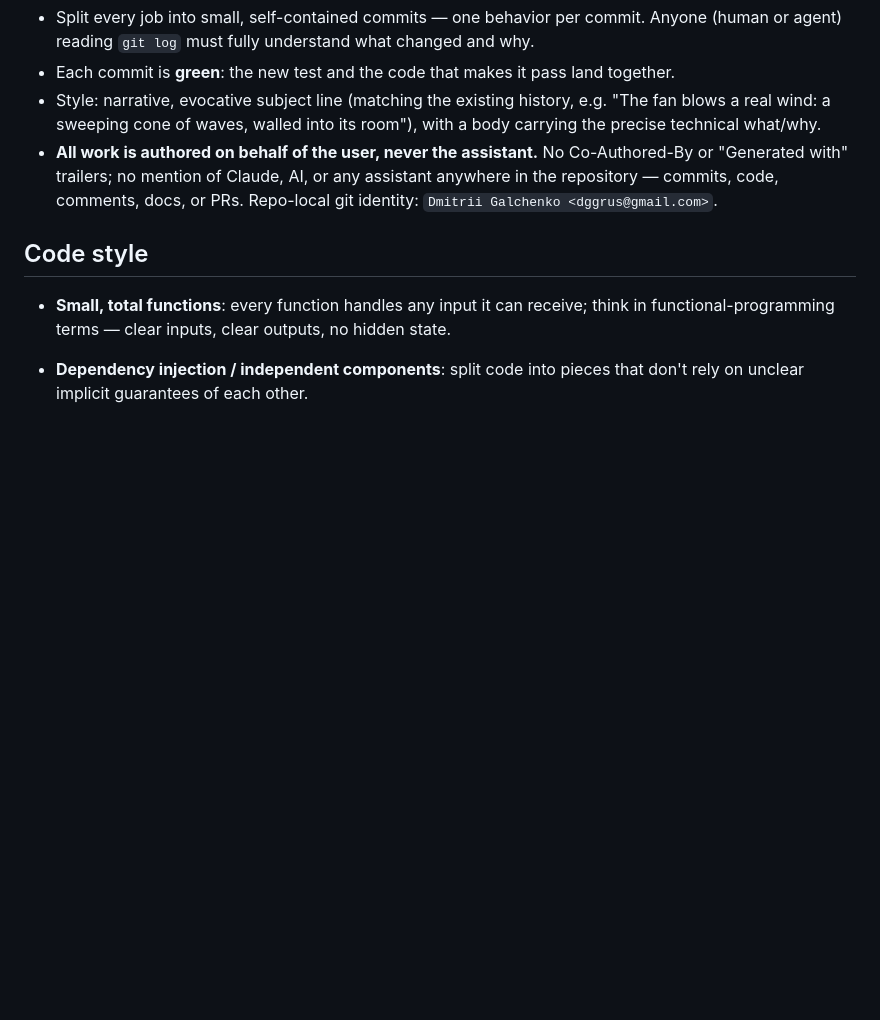
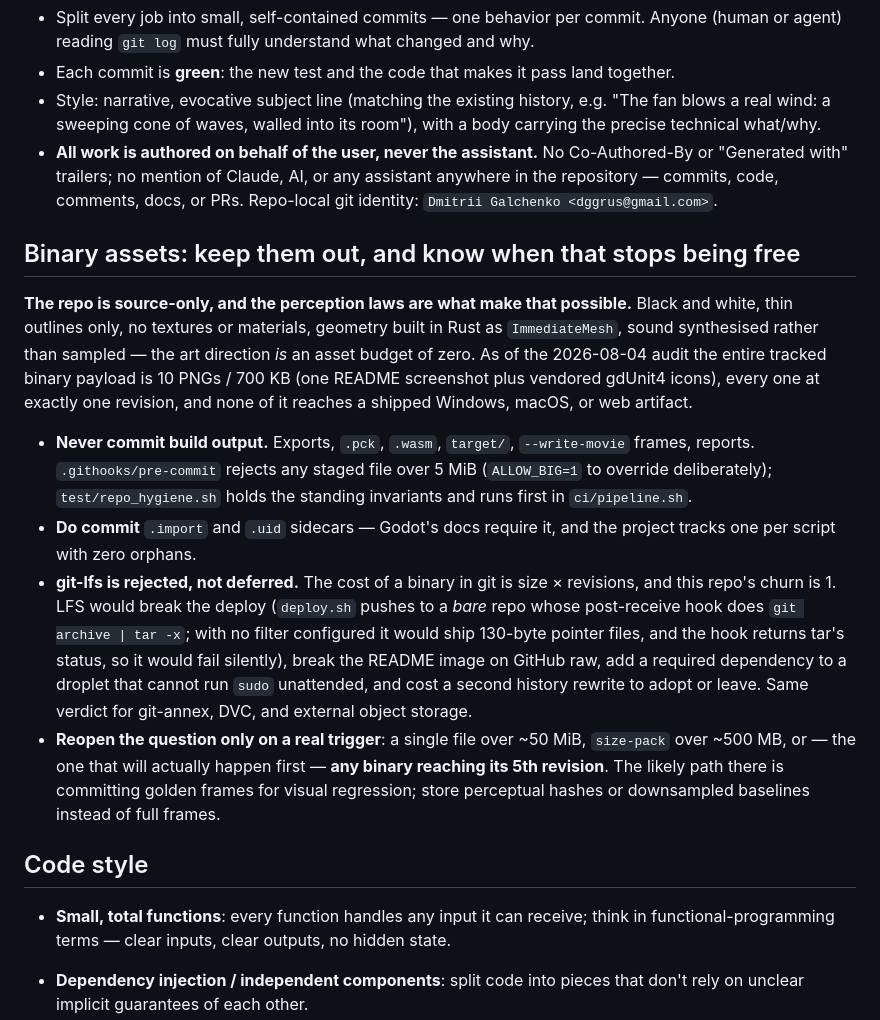
Before and after one commit to cleveralbatraoz/unseeing, a Markdown page: CLAUDE.md, the part around the change. Rendered like a GitHub page; blank space fills up the shorter version.

Commit message:
The constitution states its asset budget: source-only, and the trigger to revisit it
The 2026-08-04 audit answered "should the binaries go to git-lfs?" with a
measured no, but left nothing in the repo saying so — which guarantees the
question gets re-litigated by the next session that notices a 578 KB PNG in
a game repo and reaches for the reflex.

Writes down the finding and, more usefully, the conditions under which it
expires. The cost of a binary in git is size x revisions and this tree churns
at 1, so the trigger that matters is not size but a binary reaching its 5th
revision — the realistic path being golden-frame baselines for visual
regression, which would churn on every shader tweak.

Also records why LFS is rejected rather than deferred: the deploy pushes to
a bare repo whose hook does `git archive | tar -x` and returns tar status,
so pointer files would ship and fail silently.

```diff
--- a/CLAUDE.md
+++ b/CLAUDE.md
@@ -116,6 +116,39 @@ worktree when the task is done.
   any assistant anywhere in the repository — commits, code, comments, docs,
   or PRs. Repo-local git identity: `Dmitrii Galchenko <dggrus@gmail.com>`.
 
+## Binary assets: keep them out, and know when that stops being free
+
+**The repo is source-only, and the perception laws are what make that
+possible.** Black and white, thin outlines only, no textures or materials,
+geometry built in Rust as `ImmediateMesh`, sound synthesised rather than
+sampled — the art direction *is* an asset budget of zero. As of the
+2026-08-04 audit the entire tracked binary payload is 10 PNGs / 700 KB
+(one README screenshot plus vendored gdUnit4 icons), every one at exactly
+one revision, and none of it reaches a shipped Windows, macOS, or web
+artifact.
+
+- **Never commit build output.** Exports, `.pck`, `.wasm`, `target/`,
+  `--write-movie` frames, reports. `.githooks/pre-commit` rejects any staged
+  file over 5 MiB (`ALLOW_BIG=1` to override deliberately);
+  `test/repo_hygiene.sh` holds the standing invariants and runs first in
+  `ci/pipeline.sh`.
+- **Do commit** `.import` and `.uid` sidecars — Godot's docs require it, and
+  the project tracks one per script with zero orphans.
+- **git-lfs is rejected, not deferred.** The cost of a binary in git is
+  size × revisions, and this repo's churn is 1. LFS would break the deploy
+  (`deploy.sh` pushes to a *bare* repo whose post-receive hook does
+  `git archive | tar -x`; with no filter configured it would ship 130-byte
+  pointer files, and the hook returns tar's status, so it would fail
+  silently), break the README image on GitHub raw, add a required dependency
+  to a droplet that cannot run `sudo` unattended, and cost a second history
+  rewrite to adopt or leave. Same verdict for git-annex, DVC, and external
+  object storage.
+- **Reopen the question only on a real trigger**: a single file over ~50 MiB,
+  `size-pack` over ~500 MB, or — the one that will actually happen first —
+  **any binary reaching its 5th revision**. The likely path there is
+  committing golden frames for visual regression; store perceptual hashes or
+  downsampled baselines instead of full frames.
+
 ## Code style
 
 - **Small, total functions**: every function handles any input it can
```
